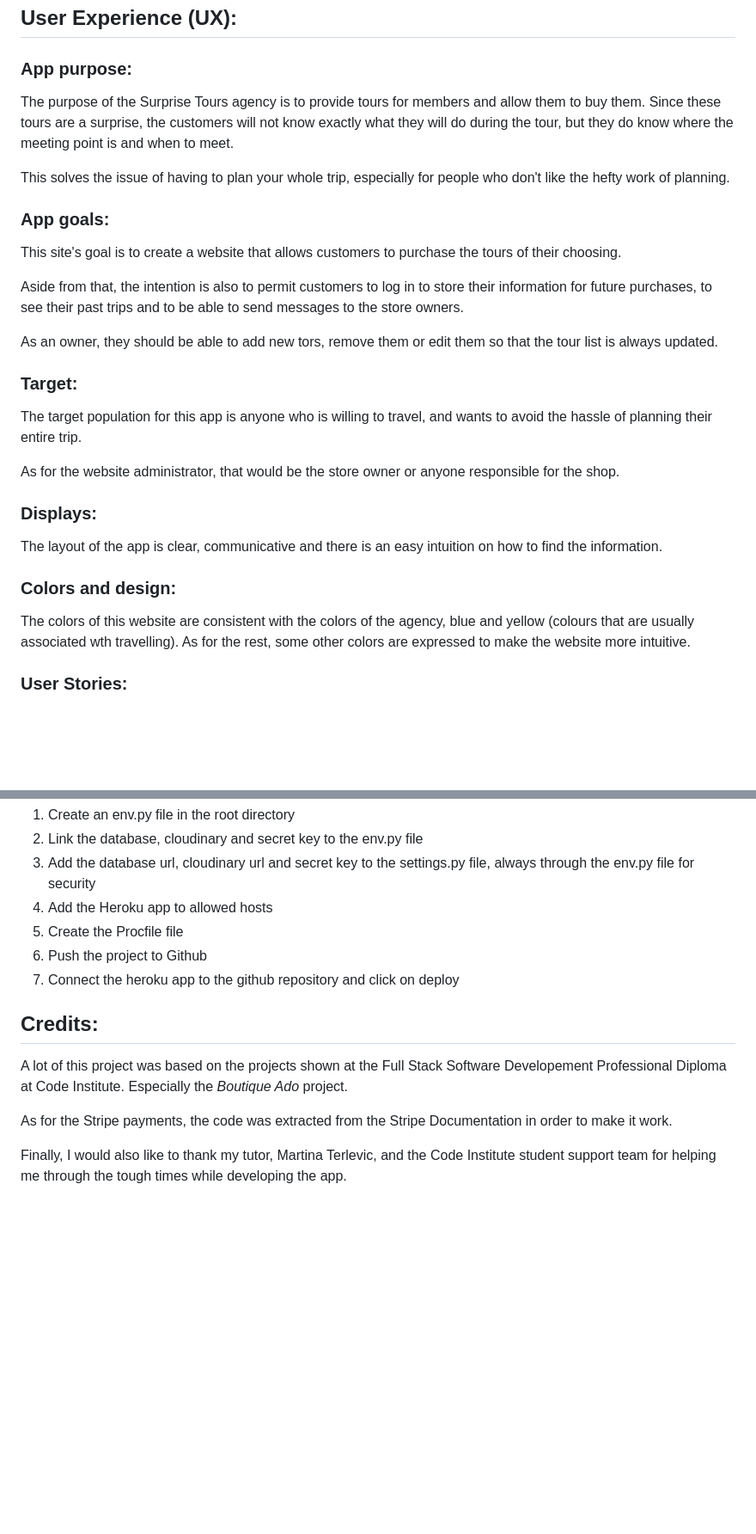
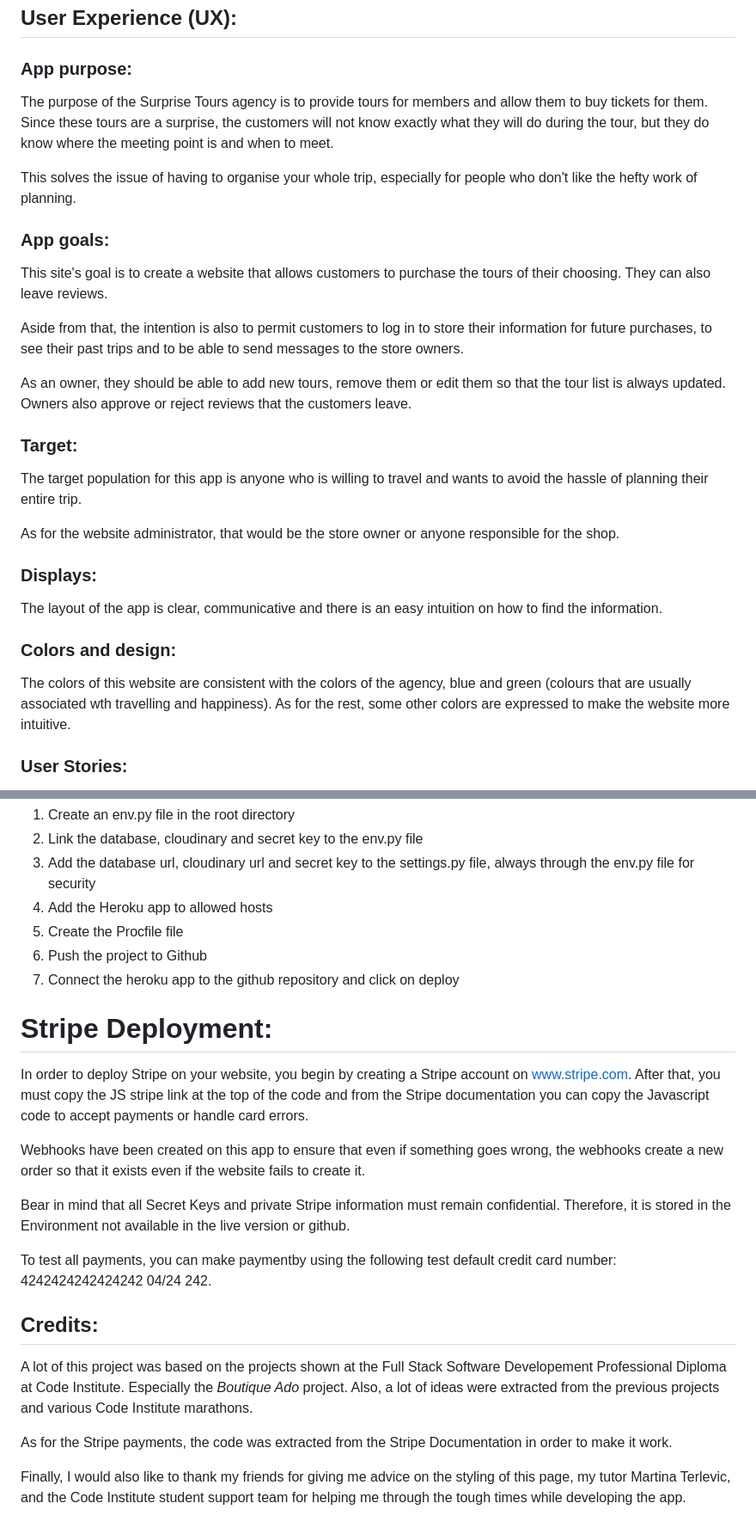
Before and after one commit to lpewton/surprise-tours, a Markdown page: README.md, 2 parts joined by grey strips. Shown at 86% size. GitHub-like rendering; blank space fills up the shorter version.

Commit message:
Add stripe deployment to README

```diff
--- a/README.md
+++ b/README.md
@@ -46,20 +45,20 @@ You can find the live link for this website here: [https://lpewton-stock-control
 ## User Experience (UX):
 
 ### App purpose:
-The purpose of the Surprise Tours agency is to provide tours for members and allow them to buy them. Since these tours are a surprise, the customers will not know exactly what they will do during the tour, but they do know where the meeting point is and when to meet.
+The purpose of the Surprise Tours agency is to provide tours for members and allow them to buy tickets for them. Since these tours are a surprise, the customers will not know exactly what they will do during the tour, but they do know where the meeting point is and when to meet.
 
-This solves the issue of having to plan your whole trip, especially for people who don't like the hefty work of planning.
+This solves the issue of having to organise your whole trip, especially for people who don't like the hefty work of planning.
 
 
 ### App goals:
-This site's goal is to create a website that allows customers to purchase the tours of their choosing.
+This site's goal is to create a website that allows customers to purchase the tours of their choosing. They can also leave reviews.
 
 Aside from that, the intention is also to permit customers to log in to store their information for future purchases, to see their past trips and to be able to send messages to the store owners.
 
-As an owner, they should be able to add new tors, remove them or edit them so that the tour list is always updated.
+As an owner, they should be able to add new tours, remove them or edit them so that the tour list is always updated. Owners also approve or reject reviews that the customers leave.
 
 ### Target:
-The target population for this app is anyone who is willing to travel, and wants to avoid the hassle of planning their entire trip.
+The target population for this app is anyone who is willing to travel and wants to avoid the hassle of planning their entire trip.
 
 As for the website administrator, that would be the store owner or anyone responsible for the shop.
 
@@ -67,7 +66,7 @@ As for the website administrator, that would be the store owner or anyone respon
 The layout of the app is clear, communicative and there is an easy intuition on how to find the information.
 
 ### Colors and design:
-The colors of this website are consistent with the colors of the agency, blue and yellow (colours that are usually associated wth travelling). As for the rest, some other colors are expressed to make the website more intuitive.
+The colors of this website are consistent with the colors of the agency, blue and green (colours that are usually associated wth travelling and happiness). As for the rest, some other colors are expressed to make the website more intuitive.
 
 ### User Stories:
 The Agile methodology has been used during this app’s creation. This has been done by having several user stories created before the development of the project, and following them in order to create it. These can be found below:
@@ -470,9 +474,18 @@ Users can only access their pages when they are logged in and in the correct use
 6. Push the project to Github
 7. Connect the heroku app to the github repository and click on deploy
 
+# Stripe Deployment:
+In order to deploy Stripe on your website, you begin by creating a Stripe account on www.stripe.com. After that, you must copy the JS stripe link at the top of the code and from the Stripe documentation you can copy the Javascript code to accept payments or handle card errors.
+
+Webhooks have been created on this app to ensure that even if something goes wrong, the webhooks create a new order so that it exists even if the website fails to create it.
+
+Bear in mind that all Secret Keys and private Stripe information must remain confidential. Therefore, it is stored in the Environment not available in the live version or github.
+
+To test all payments, you can make paymentby using the following test default credit card number: 4242424242424242 04/24 242.
+
 ## Credits:
-A lot of this project was based on the projects shown at the Full Stack Software Developement Professional Diploma at Code Institute. Especially the *Boutique Ado* project.
+A lot of this project was based on the projects shown at the Full Stack Software Developement Professional Diploma at Code Institute. Especially the *Boutique Ado* project. Also, a lot of ideas were extracted from the previous projects and various Code Institute marathons.
 
 As for the Stripe payments, the code was extracted from the Stripe Documentation in order to make it work.
 
-Finally, I would also like to thank my tutor, Martina Terlevic, and the Code Institute student support team for helping me through the tough times while developing the app.
+Finally, I would also like to thank my friends for giving me advice on the styling of this page, my tutor Martina Terlevic, and the Code Institute student support team for helping me through the tough times while developing the app.
```
Also changed, not shown: other parts of README.md (+32 -28 lines).
